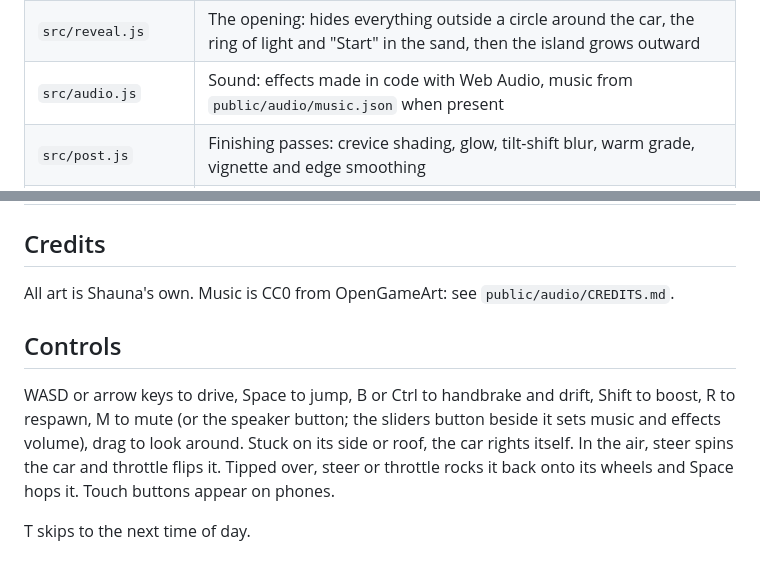
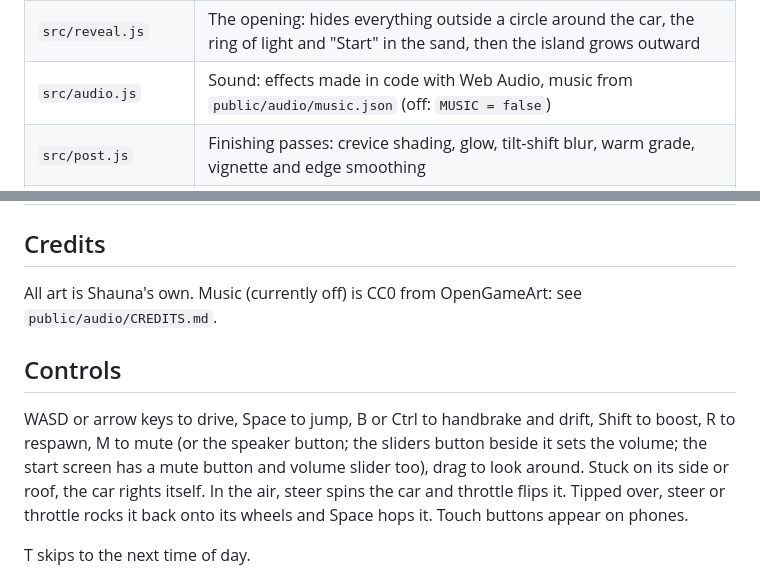
Before and after one commit to shaunadigital/shoreline, a Markdown page: README.md, 2 parts joined by grey strips. GitHub-like rendering.

Commit message:
Docs: session 8, music off and start screen sound control

```diff
--- a/README.md
+++ b/README.md
@@ -40,7 +40,7 @@ npm run build   # production build into dist/
 | `src/litter.js` | Fallen leaves and petals on the ground and on top of props |
 | `src/daycycle.js` | Time of day: sun, shadow, sky, fog and water colors through day, sunset, night and dawn, and the night glows |
 | `src/reveal.js` | The opening: hides everything outside a circle around the car, the ring of light and "Start" in the sand, then the island grows outward |
-| `src/audio.js` | Sound: effects made in code with Web Audio, music from `public/audio/music.json` when present |
+| `src/audio.js` | Sound: effects made in code with Web Audio, music from `public/audio/music.json` (off: `MUSIC = false`) |
 | `src/post.js` | Finishing passes: crevice shading, glow, tilt-shift blur, warm grade, vignette and edge smoothing |
 | `src/shading.js` | The shading recipe for every lit material: sun color, tinted shadows, light bounced off the ground |
 | `src/games.js` | Mini games: Tiki Bowling and Shell Hunt |
@@ -55,11 +55,11 @@ npm run build   # production build into dist/
 
 ## Credits
 
-All art is Shauna's own. Music is CC0 from OpenGameArt: see `public/audio/CREDITS.md`.
+All art is Shauna's own. Music (currently off) is CC0 from OpenGameArt: see `public/audio/CREDITS.md`.
 
 ## Controls
 
-WASD or arrow keys to drive, Space to jump, B or Ctrl to handbrake and drift, Shift to boost, R to respawn, M to mute (or the speaker button; the sliders button beside it sets music and effects volume), drag to look around. Stuck on its side or roof, the car rights itself. In the air, steer spins the car and throttle flips it. Tipped over, steer or throttle rocks it back onto its wheels and Space hops it. Touch buttons appear on phones.
+WASD or arrow keys to drive, Space to jump, B or Ctrl to handbrake and drift, Shift to boost, R to respawn, M to mute (or the speaker button; the sliders button beside it sets the volume; the start screen has a mute button and volume slider too), drag to look around. Stuck on its side or roof, the car rights itself. In the air, steer spins the car and throttle flips it. Tipped over, steer or throttle rocks it back onto its wheels and Space hops it. Touch buttons appear on phones.
 
 T skips to the next time of day.
 
```
Also changed, not shown: _docs/DEVLOG.md (+21 -0 lines), _docs/PROJECT_STATUS.md (+15 -3 lines).
